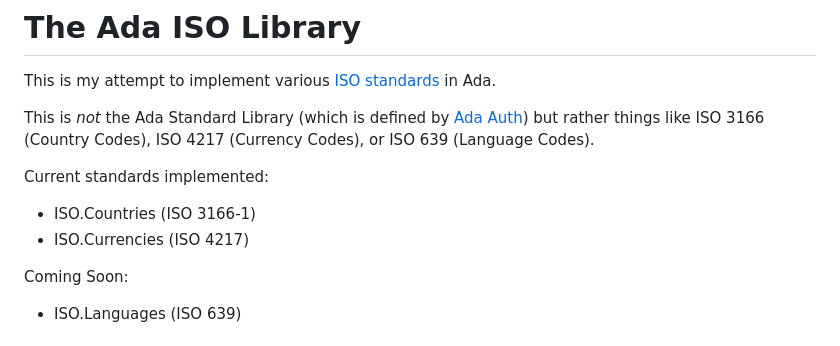
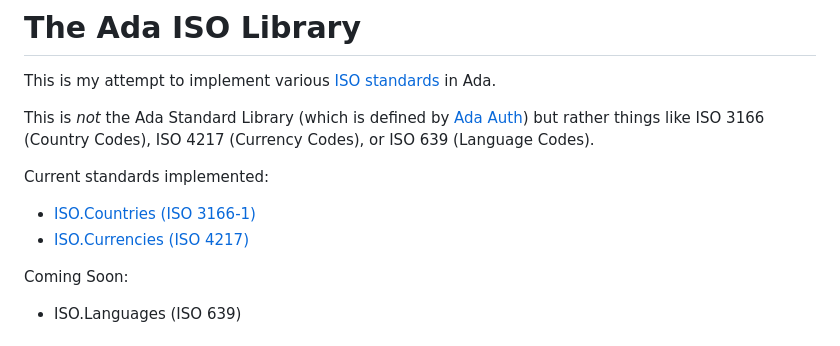
Before and after one commit to ada-iso/ada_iso, a Markdown page: readme.md, the part around the change. GitHub-like rendering.

```diff
--- a/readme.md
+++ b/readme.md
@@ -5,8 +5,8 @@ This is my attempt to implement various [ISO standards](https://www.iso.org/) in
 This is *not* the Ada Standard Library (which is defined by [Ada Auth](http://www.ada-auth.org/standards/ada22.html)) but rather things like ISO 3166 (Country Codes), ISO 4217 (Currency Codes), or ISO 639 (Language Codes).
 
 Current standards implemented:
-- ISO.Countries (ISO 3166-1)
-- ISO.Currencies (ISO 4217)
+- [ISO.Countries (ISO 3166-1)](#ISO.Countries)
+- [ISO.Currencies (ISO 4217)](#ISO.Currencies)
 
 Coming Soon:
 - ISO.Languages (ISO 639)
```
